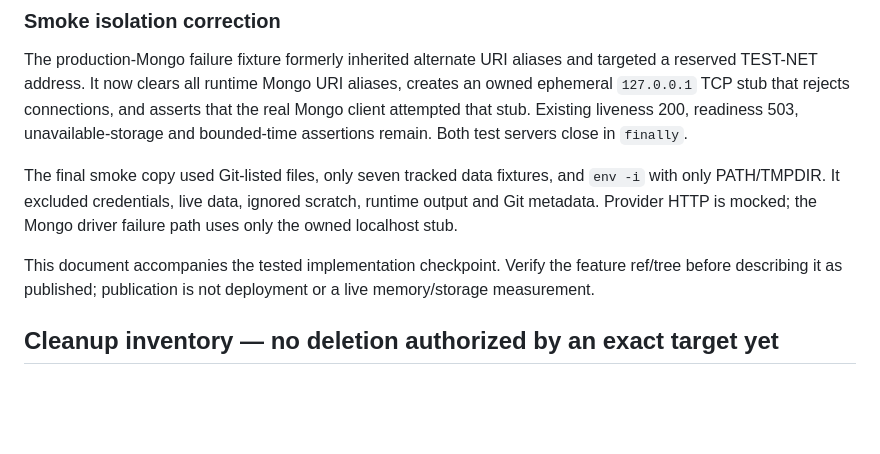
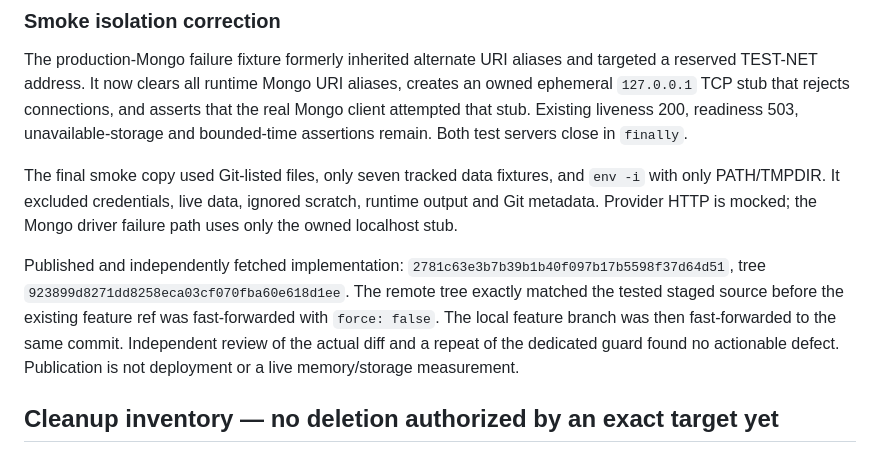
Before and after one commit to damandamanaulakh-tech/AshStocks, a Markdown page: docs/MONGO_ARCHIVE_MEMORY_CHECKPOINT_2026-09-24.md, the part around the change. Drawn GitHub-style; blank space fills up the shorter version.

Commit message:
Checkpoint verified Mongo archive optimization and cleanup boundaries

```diff
--- a/docs/MONGO_ARCHIVE_MEMORY_CHECKPOINT_2026-09-24.md
+++ b/docs/MONGO_ARCHIVE_MEMORY_CHECKPOINT_2026-09-24.md
@@ -44,7 +44,7 @@ The production-Mongo failure fixture formerly inherited alternate URI aliases an
 
 The final smoke copy used Git-listed files, only seven tracked data fixtures, and `env -i` with only PATH/TMPDIR. It excluded credentials, live data, ignored scratch, runtime output and Git metadata. Provider HTTP is mocked; the Mongo driver failure path uses only the owned localhost stub.
 
-This document accompanies the tested implementation checkpoint. Verify the feature ref/tree before describing it as published; publication is not deployment or a live memory/storage measurement.
+Published and independently fetched implementation: `2781c63e3b7b39b1b40f097b17b5598f37d64d51`, tree `923899d8271dd8258eca03cf070fba60e618d1ee`. The remote tree exactly matched the tested staged source before the existing feature ref was fast-forwarded with `force: false`. The local feature branch was then fast-forwarded to the same commit. Independent review of the actual diff and a repeat of the dedicated guard found no actionable defect. Publication is not deployment or a live memory/storage measurement.
 
 ## Cleanup inventory — no deletion authorized by an exact target yet
 
```
Also changed, not shown: docs/PHASE_CHECKPOINTS_2026-09-12.md (+1 -1 lines).
